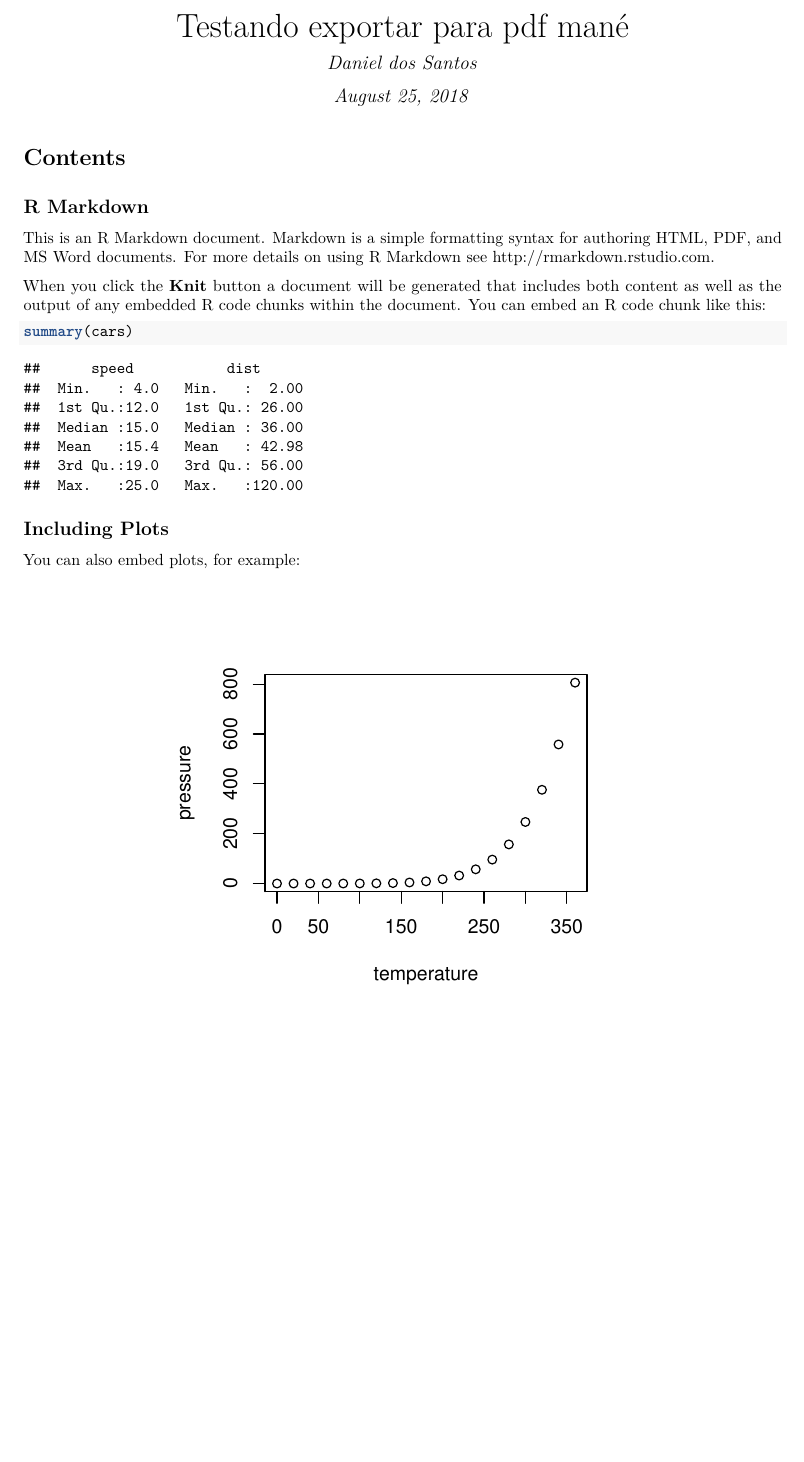
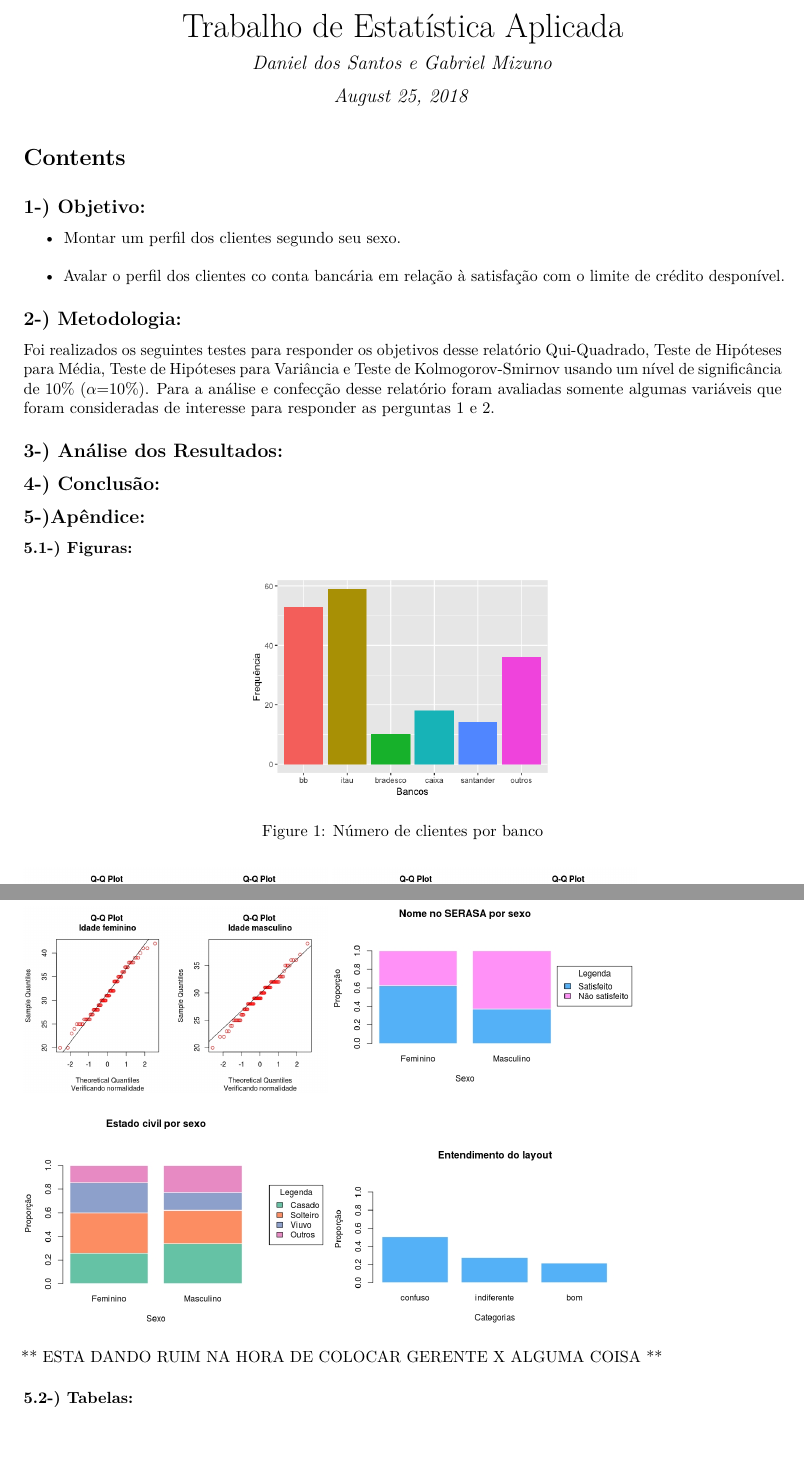
Before and after one commit to Daniel-EST/EST_aplicada, a LaTeX document (markdown/Trabalho I/relatorio_test.tex): part of page 1 of 2 before the commit and two parts of pages 1 and 2 of 3 after it, the two joined at a grey line, cut at the place of the change, the shorter picture padded with empty space. Compiled offline with pdfLaTeX.

Commit message:
Coloquei as imagens no RMD

```diff
--- a/markdown/Trabalho I/relatorio_test.tex
+++ b/markdown/Trabalho I/relatorio_test.tex
@@ -114,10 +74,10 @@
 
 \setlength{\droptitle}{-2em}
 
-  \title{Testando exportar para pdf mané}
+  \title{Trabalho de Estatística Aplicada}
     \pretitle{\vspace{\droptitle}\centering\huge}
   \posttitle{\par}
-    \author{Daniel dos Santos}
+    \author{Daniel dos Santos e Gabriel Mizuno}
     \preauthor{\centering\large\emph}
   \postauthor{\par}
       \predate{\centering\large\emph}
@@ -136,37 +96,35 @@
 \setcounter{tocdepth}{1}
 \tableofcontents
 }
-\subsection{R Markdown}\label{r-markdown}
+\subsection{1-) Objetivo:}\label{objetivo}
 
-This is an R Markdown document. Markdown is a simple formatting syntax
-for authoring HTML, PDF, and MS Word documents. For more details on
-using R Markdown see \url{http://rmarkdown.rstudio.com}.
+\begin{itemize}
+\tightlist
+\item
+  Montar um perfil dos clientes segundo seu sexo.\\
+\item
+  Avalar o perfil dos clientes co conta bancária em relação à satisfação
+  com o limite de crédito desponível.
+\end{itemize}
 
-When you click the \textbf{Knit} button a document will be generated
-that includes both content as well as the output of any embedded R code
-chunks within the document. You can embed an R code chunk like this:
+\subsection{2-) Metodologia:}\label{metodologia}
 
-\begin{Shaded}
-\begin{Highlighting}[]
-\KeywordTok{summary}\NormalTok{(cars)}
-\end{Highlighting}
-\end{Shaded}
+Foi realizados os seguintes testes para responder os objetivos desse
+relatório Qui-Quadrado, Teste de Hipóteses para Média, Teste de
+Hipóteses para Variância e Teste de Kolmogorov-Smirnov usando um nível
+de significância de 10\% (\(\alpha\)=10\%). Para a análise e confecção
+desse relatório foram avaliadas somente algumas variáveis que foram
+consideradas de interesse para responder as perguntas 1 e 2.
 
-\begin{verbatim}
-##      speed           dist
-##  Min.   : 4.0   Min.   :  2.00
-##  1st Qu.:12.0   1st Qu.: 26.00
-##  Median :15.0   Median : 36.00
-##  Mean   :15.4   Mean   : 42.98
-##  3rd Qu.:19.0   3rd Qu.: 56.00
-##  Max.   :25.0   Max.   :120.00
-\end{verbatim}
+\subsection{3-) Análise dos Resultados:}\label{analise-dos-resultados}
 
-\subsection{Including Plots}\label{including-plots}
+\subsection{4-) Conclusão:}\label{conclusao}
 
-You can also embed plots, for example:
+\subsection{5-)Apêndice:}\label{apendice}
 
-\begin{center}\includegraphics{relatorio_test_files/figure-latex/pressure-1} \end{center}
+\subsubsection{5.1-) Figuras:}\label{figuras}
 
-Note that the \texttt{echo\ =\ FALSE} parameter was added to the code
-chunk to prevent printing of the R code that generated the plot.
+\begin{figure}
+\centering
+\includegraphics[width=2.60417in]{Bancos.png}
+\caption{Número de clientes por banco}
@@ -175,3 +136,14 @@ chunk to prevent printing of the R code that generated the plot.
+\includegraphics[width=2.60417in]{QQ Plot idade genero.jpeg}
+\includegraphics[width=2.60417in]{Nome no SERASA por sexo.jpeg}
+
+\includegraphics[width=2.60417in]{Estado civil por Sexo.jpeg}
+\includegraphics[width=2.60417in]{Entedimento do Layout.jpeg}
+
+** ESTA DANDO RUIM NA HORA DE COLOCAR GERENTE X ALGUMA COISA **
+
+\subsubsection{5.2-) Tabelas:}\label{tabelas}
+
+\begin{table*}[t!]
     \centering
         \begin{tabular}{c c c c c c c c c}
             \toprule
```
Also changed, not shown: markdown/Trabalho I/Bancos.png (added), markdown/Trabalho I/Entedimento do Layout.jpeg (added), markdown/Trabalho I/Estado civil por Sexo.jpeg (added), markdown/Trabalho I/Gerente x Satisfação.jpeg (added), markdown/Trabalho I/Nome no SERASA por sexo.jpeg (added), markdown/Trabalho I/QQ Plot idade genero.jpeg (added), markdown/Trabalho I/QQplot Idade x Lim.jpeg (added), markdown/Trabalho I/Satisfeito com limite.png (added), markdown/Trabalho I/Tempo e Curso.png (added), markdown/Trabalho I/relatorio_test.pdf, markdown/Trabalho I/relatorio_test_files/figure-latex/pressure-1.pdf, markdown/Trabalho I/relatorio_test.tex (55 more changed lines), 1 other file.
